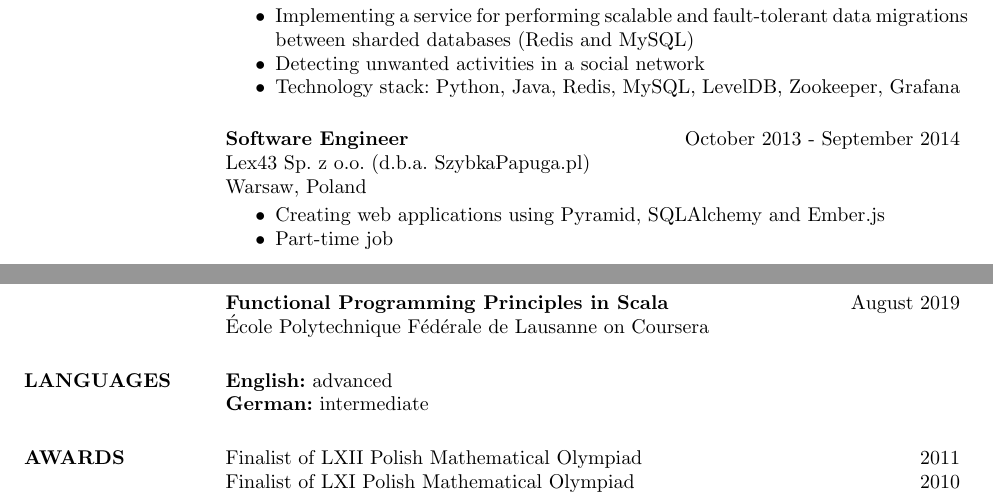
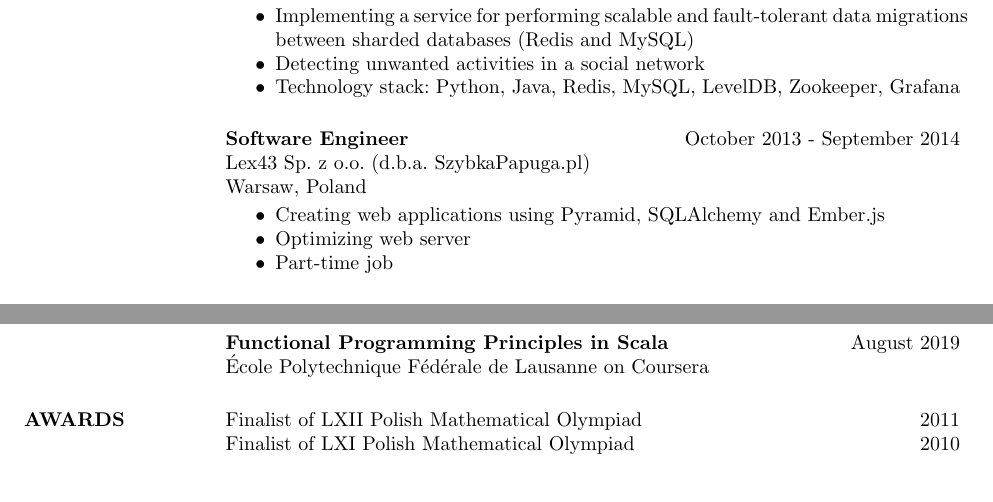
Before and after one commit to GSzpak/cv, a LaTeX CV (cv.tex): two parts of page 2 of 2, joined at a grey line, cut so that both start at the same text. Compiled offline with pdfLaTeX.

Commit message:
Removed languages section

```diff
--- a/cv.tex
+++ b/cv.tex
@@ -125,6 +125,7 @@ Warsaw, Poland
 
 \begin{itemize} \itemsep -2pt % Reduce space between items
 \item Creating web applications using Pyramid, SQLAlchemy and Ember.js
+\item Optimizing web server
 \item Part-time job
 \end{itemize}
 
@@ -162,15 +163,6 @@ Java, Python, Scala, C++, C, SQL \\ \\
 École Polytechnique Fédérale de Lausanne on Coursera
 
 %----------------------------------------------------------------------------------------
-%	LANGUAGES SECTION
-%----------------------------------------------------------------------------------------
-
-\section{ LANGUAGES }
-
-{\sl \bf English:} advanced \\
-{\sl \bf German:} intermediate
-
-%----------------------------------------------------------------------------------------
 %	Awards SECTION
 %----------------------------------------------------------------------------------------
 
```
Also changed, not shown: cv.pdf, 1 other file.
